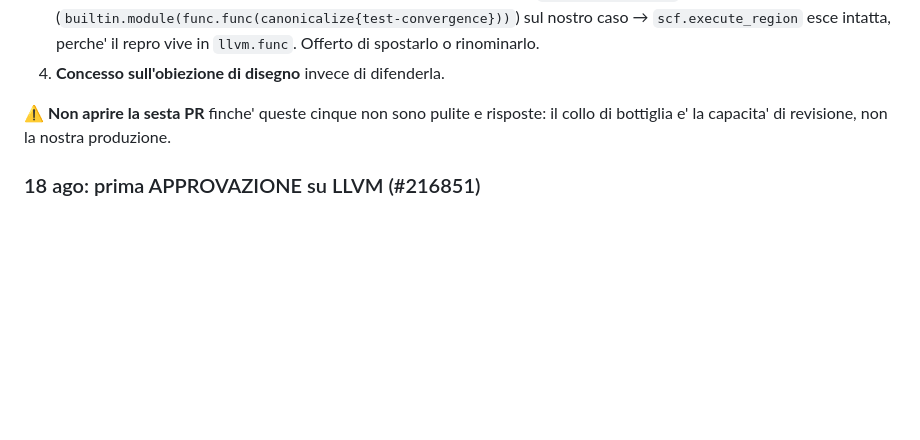
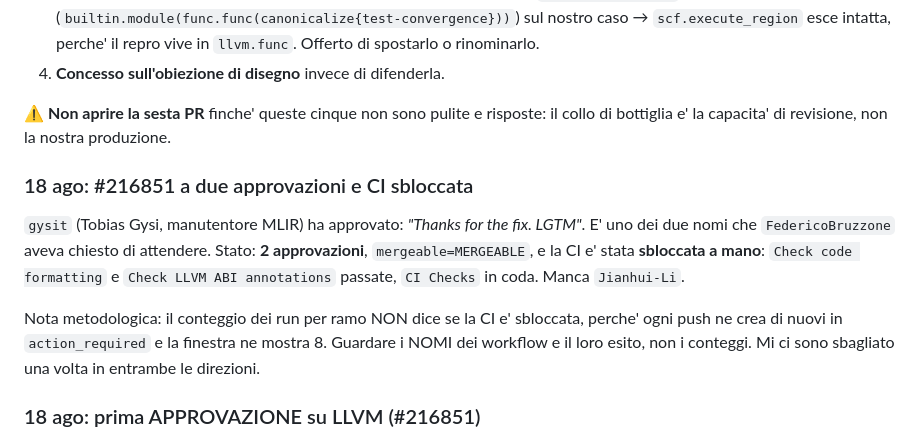
Before and after one commit to alepot55/gpufsm, a Markdown page: docs/PR_LEDGER.md, the part around the change. Rendered like a GitHub page; blank space fills up the shorter version.

Commit message:
docs(ledger): llvm#216851 has two approvals and CI unblocked

```diff
--- a/docs/PR_LEDGER.md
+++ b/docs/PR_LEDGER.md
@@ -248,6 +248,17 @@ Fatto in risposta (18 ago, ~01:00):
 ⚠️ **Non aprire la sesta PR** finche' queste cinque non sono pulite e risposte: il collo di
 bottiglia e' la capacita' di revisione, non la nostra produzione.
 
+### 18 ago: #216851 a due approvazioni e CI sbloccata
+
+`gysit` (Tobias Gysi, manutentore MLIR) ha approvato: *"Thanks for the fix. LGTM"*. E' uno dei due
+nomi che `FedericoBruzzone` aveva chiesto di attendere. Stato: **2 approvazioni**, `mergeable=MERGEABLE`,
+e la CI e' stata **sbloccata a mano**: `Check code formatting` e `Check LLVM ABI annotations` passate,
+`CI Checks` in coda. Manca `Jianhui-Li`.
+
+Nota metodologica: il conteggio dei run per ramo NON dice se la CI e' sbloccata, perche' ogni push ne
+crea di nuovi in `action_required` e la finestra ne mostra 8. Guardare i NOMI dei workflow e il loro
+esito, non i conteggi. Mi ci sono sbagliato una volta in entrambe le direzioni.
+
 ### 18 ago: prima APPROVAZIONE su LLVM (#216851)
 
 `FedericoBruzzone` (**MEMBER** dell'org LLVM, 18 PR mergiate) ha approvato dopo tre giri di
```
